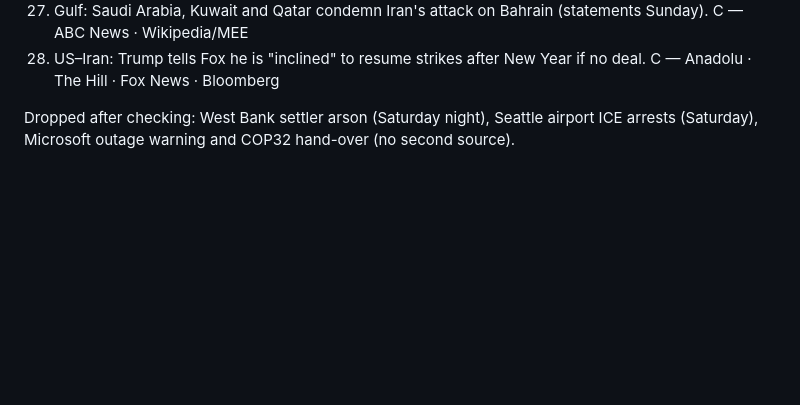
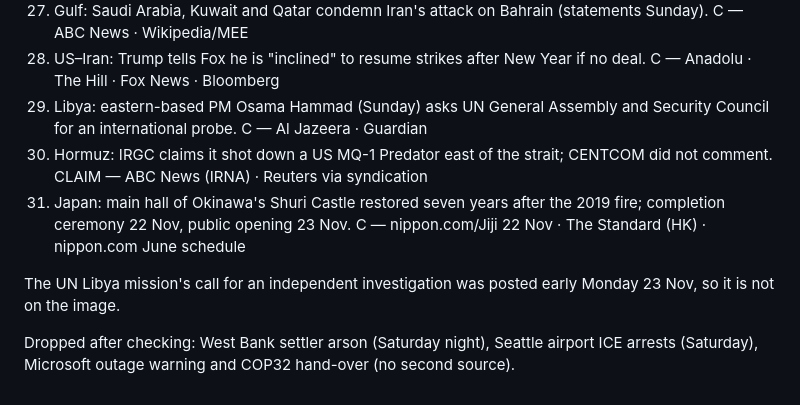
Before and after one commit to GAD2412/world-news-2026-11-22, a Markdown page: FACTS.md, the part around the change. GitHub-like rendering; blank space fills up the shorter version.

```diff
--- a/FACTS.md
+++ b/FACTS.md
@@ -53,6 +53,12 @@ Peru quake (21), Wall Street correction (Fri 20).
 26. Chess: Gukesh v Sindarov world title match opens in Geneva (ceremony 22 Nov, game 1 on 24 Nov). C — Al Jazeera · FIDE
 27. Gulf: Saudi Arabia, Kuwait and Qatar condemn Iran's attack on Bahrain (statements Sunday). C — ABC News · Wikipedia/MEE
 28. US–Iran: Trump tells Fox he is "inclined" to resume strikes after New Year if no deal. C — Anadolu · The Hill · Fox News · Bloomberg
+29. Libya: eastern-based PM Osama Hammad (Sunday) asks UN General Assembly and Security Council for an international probe. C — Al Jazeera · Guardian
+30. Hormuz: IRGC claims it shot down a US MQ-1 Predator east of the strait; CENTCOM did not comment. CLAIM — ABC News (IRNA) · Reuters via syndication
+31. Japan: main hall of Okinawa's Shuri Castle restored seven years after the 2019 fire; completion ceremony 22 Nov, public opening 23 Nov.
+    C — nippon.com/Jiji 22 Nov · The Standard (HK) · nippon.com June schedule
+
+The UN Libya mission's call for an independent investigation was posted early Monday 23 Nov, so it is not on the image.
 
 Dropped after checking: West Bank settler arson (Saturday night), Seattle airport ICE arrests (Saturday), Microsoft outage
 warning and COP32 hand-over (no second source).
```
Also changed, not shown: README.md (+3 -2 lines), entry.png, 1 other file.
